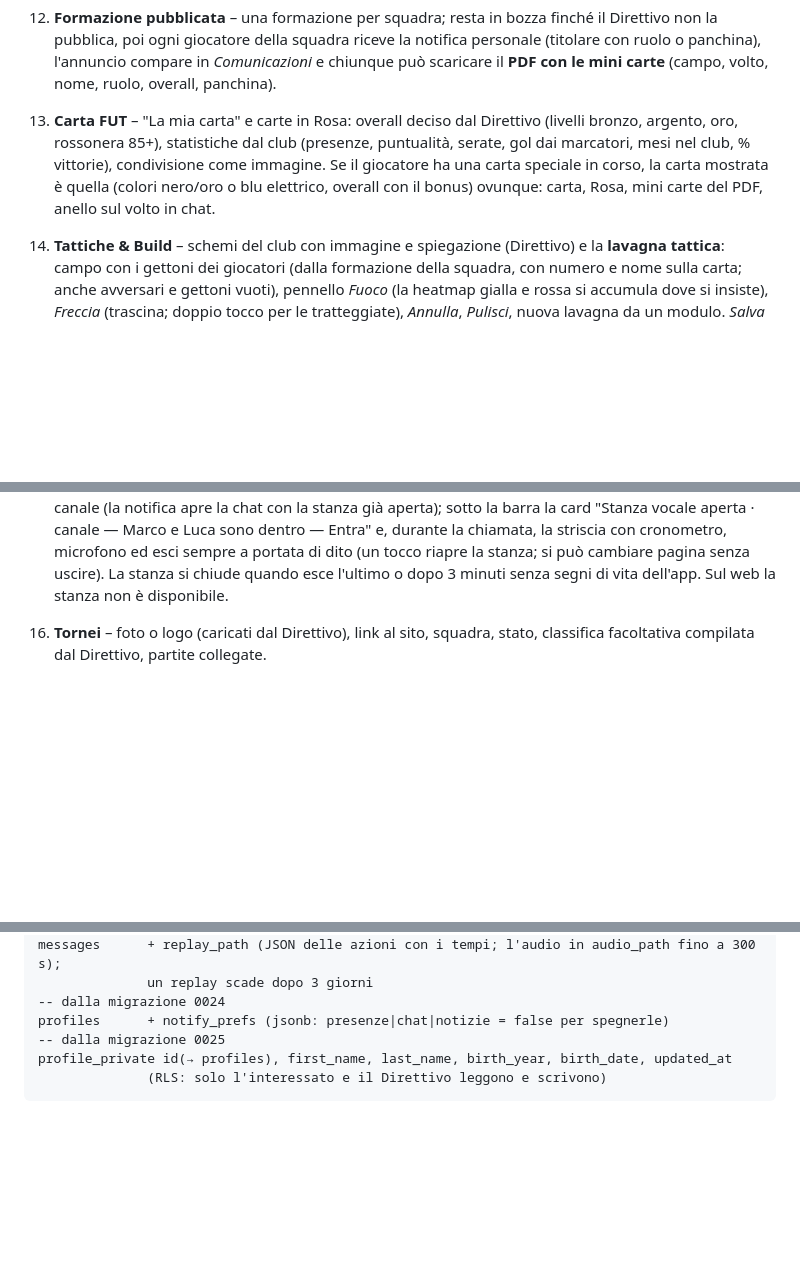
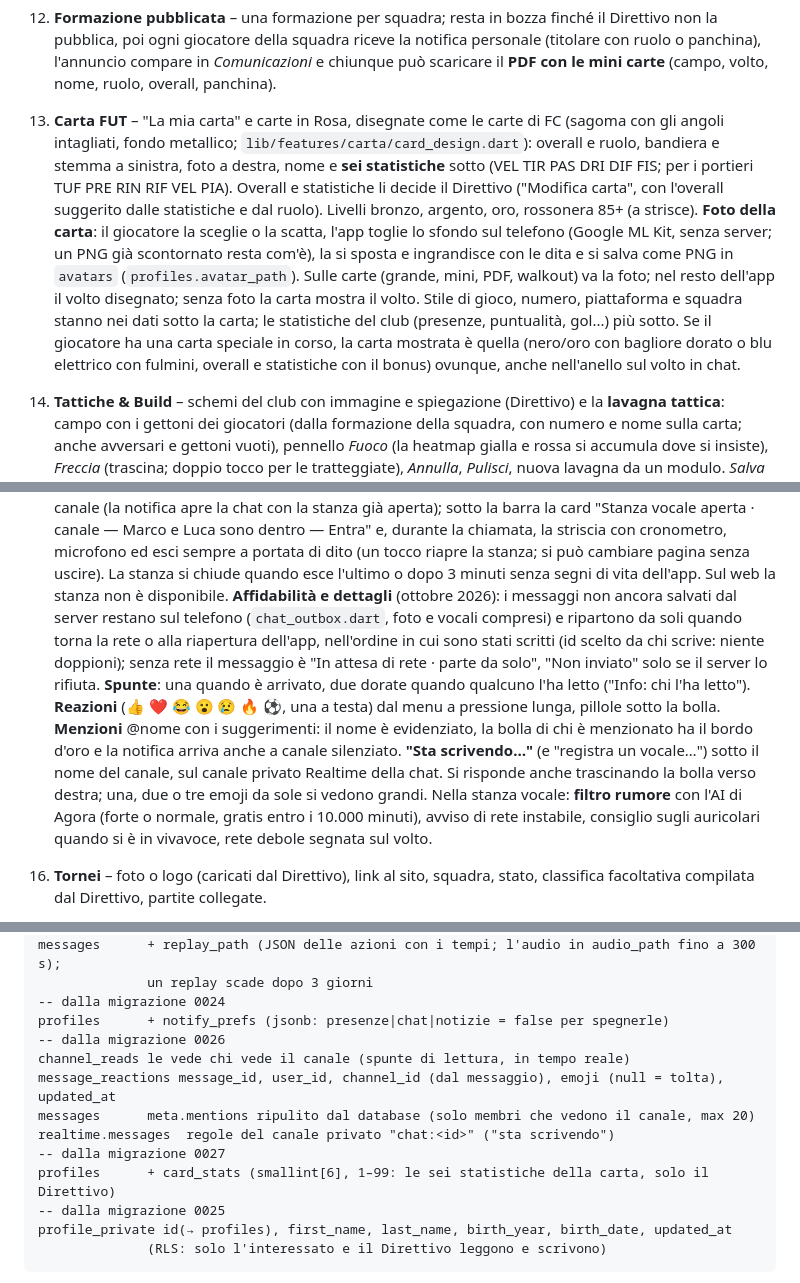
Before and after one commit to lukerondo/milanac-app, a Markdown page: docs/ARCHITETTURA.md, 3 parts joined by grey strips. GitHub-like rendering; blank space fills up the shorter version.

Commit message:
Documentazione: chat, stanza vocale e carte FUT di ottobre
README (fase 7) e ARCHITETTURA: messaggi in uscita sul telefono, spunte,
reazioni, menzioni, "sta scrivendo", filtro rumore, carte stile FUT con le sei
statistiche e la foto scontornata; migrazioni 0026 e 0027 nel modello dati.

Co-Authored-By: Claude Opus 5.5 <noreply@anthropic.com>

```diff
--- a/docs/ARCHITETTURA.md
+++ b/docs/ARCHITETTURA.md
@@ -137,11 +137,21 @@ accettano al primo accesso successivo.
     la pubblica, poi ogni giocatore della squadra riceve la notifica personale (titolare con
     ruolo o panchina), l'annuncio compare in *Comunicazioni* e chiunque può scaricare il
     **PDF con le mini carte** (campo, volto, nome, ruolo, overall, panchina).
-13. **Carta FUT** – "La mia carta" e carte in Rosa: overall deciso dal Direttivo (livelli bronzo,
-    argento, oro, rossonera 85+), statistiche dal club (presenze, puntualità, serate, gol dai
-    marcatori, mesi nel club, % vittorie), condivisione come immagine. Se il giocatore ha una
-    carta speciale in corso, la carta mostrata è quella (colori nero/oro o blu elettrico,
-    overall con il bonus) ovunque: carta, Rosa, mini carte del PDF, anello sul volto in chat.
+13. **Carta FUT** – "La mia carta" e carte in Rosa, disegnate come le carte di FC (sagoma con
+    gli angoli intagliati, fondo metallico; `lib/features/carta/card_design.dart`): overall e
+    ruolo, bandiera e stemma a sinistra, foto a destra, nome e **sei statistiche** sotto
+    (VEL TIR PAS DRI DIF FIS; per i portieri TUF PRE RIN RIF VEL PIA). Overall e statistiche
+    li decide il Direttivo ("Modifica carta", con l'overall suggerito dalle statistiche e dal
+    ruolo). Livelli bronzo, argento, oro, rossonera 85+ (a strisce). **Foto della carta**: il
+    giocatore la sceglie o la scatta, l'app toglie lo sfondo sul telefono (Google ML Kit,
+    senza server; un PNG già scontornato resta com'è), la si sposta e ingrandisce con le dita
+    e si salva come PNG in `avatars` (`profiles.avatar_path`). Sulle carte (grande, mini, PDF,
+    walkout) va la foto; nel resto dell'app il volto disegnato; senza foto la carta mostra il
+    volto. Stile di gioco, numero, piattaforma e squadra stanno nei dati sotto la carta; le
+    statistiche del club (presenze, puntualità, gol...) più sotto. Se il giocatore ha una
+    carta speciale in corso, la carta mostrata è quella (nero/oro con bagliore dorato o blu
+    elettrico con fulmini, overall e statistiche con il bonus) ovunque, anche nell'anello sul
+    volto in chat.
 14. **Tattiche & Build** – schemi del club con immagine e spiegazione (Direttivo) e la
     **lavagna tattica**: campo con i gettoni dei giocatori (dalla formazione della squadra,
     con numero e nome sulla carta; anche avversari e gettoni vuoti), pennello *Fuoco* (la
@@ -172,6 +182,20 @@ accettano al primo accesso successivo.
     microfono ed esci sempre a portata di dito (un tocco riapre la stanza; si può cambiare
     pagina senza uscire). La stanza si chiude quando esce l'ultimo o dopo 3 minuti
     senza segni di vita dell'app. Sul web la stanza non è disponibile.
+    **Affidabilità e dettagli** (ottobre 2026): i messaggi non ancora salvati dal server
+    restano sul telefono (`chat_outbox.dart`, foto e vocali compresi) e ripartono da soli
+    quando torna la rete o alla riapertura dell'app, nell'ordine in cui sono stati scritti
+    (id scelto da chi scrive: niente doppioni); senza rete il messaggio è "In attesa di
+    rete · parte da solo", "Non inviato" solo se il server lo rifiuta. **Spunte**: una
+    quando è arrivato, due dorate quando qualcuno l'ha letto ("Info: chi l'ha letto").
+    **Reazioni** (👍 ❤️ 😂 😮 😢 🔥 ⚽, una a testa) dal menu a pressione lunga, pillole sotto
+    la bolla. **Menzioni** @nome con i suggerimenti: il nome è evidenziato, la bolla di chi
+    è menzionato ha il bordo d'oro e la notifica arriva anche a canale silenziato.
+    **"Sta scrivendo…"** (e "registra un vocale…") sotto il nome del canale, sul canale
+    privato Realtime della chat. Si risponde anche trascinando la bolla verso destra; una,
+    due o tre emoji da sole si vedono grandi. Nella stanza vocale: **filtro rumore** con
+    l'AI di Agora (forte o normale, gratis entro i 10.000 minuti), avviso di rete instabile,
+    consiglio sugli auricolari quando si è in vivavoce, rete debole segnata sul volto.
 16. **Tornei** – foto o logo (caricati dal Direttivo), link al sito, squadra, stato,
     classifica facoltativa compilata dal Direttivo, partite collegate.
 17. **Colonna sonora** – ognuno sceglie un file audio dal proprio telefono (es. compilation
@@ -253,6 +277,13 @@ messages      + replay_path (JSON delle azioni con i tempi; l'audio in audio_pat
               un replay scade dopo 3 giorni
 -- dalla migrazione 0024
 profiles      + notify_prefs (jsonb: presenze|chat|notizie = false per spegnerle)
+-- dalla migrazione 0026
+channel_reads le vede chi vede il canale (spunte di lettura, in tempo reale)
+message_reactions message_id, user_id, channel_id (dal messaggio), emoji (null = tolta), updated_at
+messages      meta.mentions ripulito dal database (solo membri che vedono il canale, max 20)
+realtime.messages  regole del canale privato "chat:<id>" ("sta scrivendo")
+-- dalla migrazione 0027
+profiles      + card_stats (smallint[6], 1–99: le sei statistiche della carta, solo il Direttivo)
 -- dalla migrazione 0025
 profile_private id(→ profiles), first_name, last_name, birth_year, birth_date, updated_at
               (RLS: solo l'interessato e il Direttivo leggono e scrivono)
```
Also changed, not shown: README.md (+1 -0 lines).
